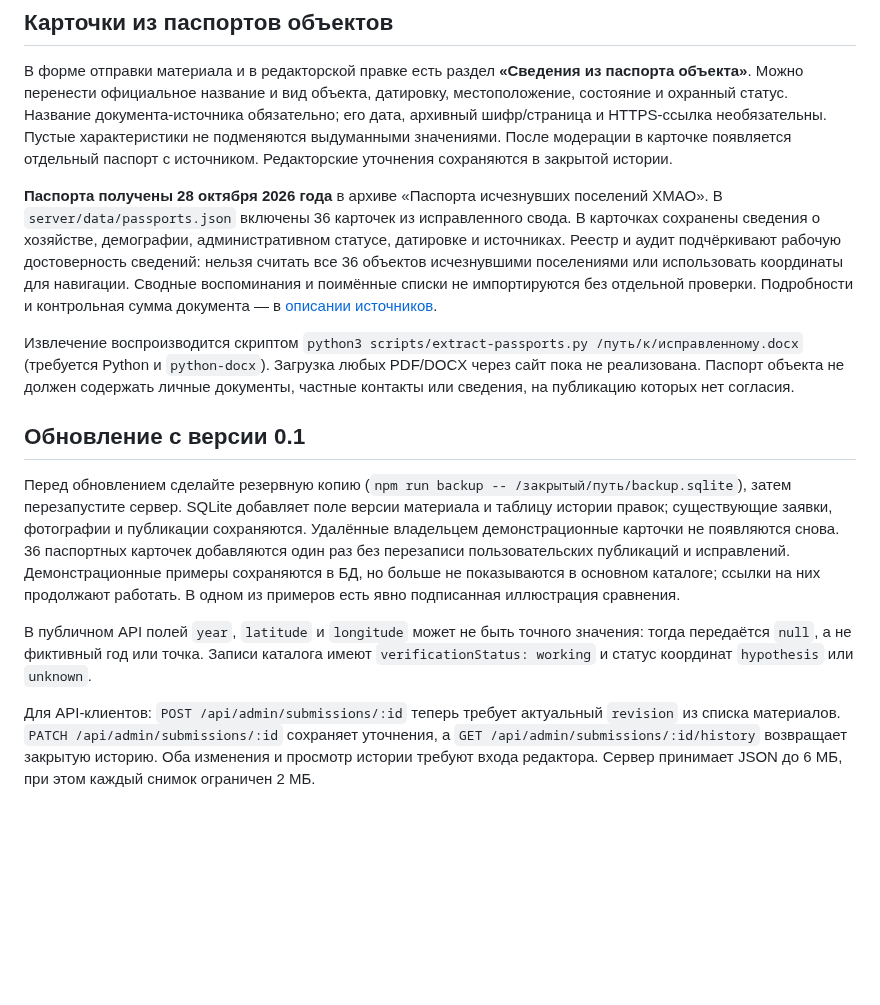
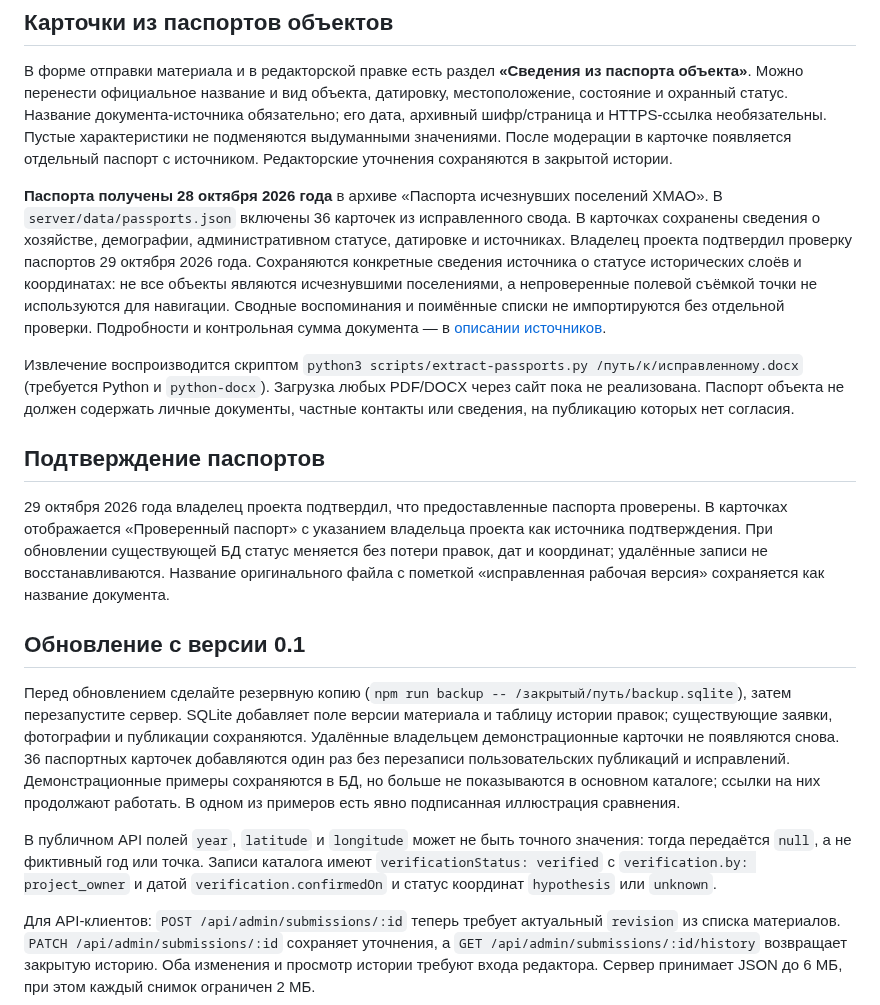
Before and after one commit to zuubra1985-hash/Karta-pamyati-Yugry, a Markdown page: README.md, the part around one of its changes. GitHub-like rendering; blank space fills up the shorter version.

Commit message:
Mark passports verified by project owner

```diff
--- a/README.md
+++ b/README.md
@@ -23,15 +23,19 @@
 
 В форме отправки материала и в редакторской правке есть раздел **«Сведения из паспорта объекта»**. Можно перенести официальное название и вид объекта, датировку, местоположение, состояние и охранный статус. Название документа-источника обязательно; его дата, архивный шифр/страница и HTTPS-ссылка необязательны. Пустые характеристики не подменяются выдуманными значениями. После модерации в карточке появляется отдельный паспорт с источником. Редакторские уточнения сохраняются в закрытой истории.
 
-**Паспорта получены 28 октября 2026 года** в архиве «Паспорта исчезнувших поселений ХМАО». В `server/data/passports.json` включены 36 карточек из исправленного свода. В карточках сохранены сведения о хозяйстве, демографии, административном статусе, датировке и источниках. Реестр и аудит подчёркивают рабочую достоверность сведений: нельзя считать все 36 объектов исчезнувшими поселениями или использовать координаты для навигации. Сводные воспоминания и поимённые списки не импортируются без отдельной проверки. Подробности и контрольная сумма документа — в [описании источников](docs/SOURCES.md).
+**Паспорта получены 28 октября 2026 года** в архиве «Паспорта исчезнувших поселений ХМАО». В `server/data/passports.json` включены 36 карточек из исправленного свода. В карточках сохранены сведения о хозяйстве, демографии, административном статусе, датировке и источниках. Владелец проекта подтвердил проверку паспортов 29 октября 2026 года. Сохраняются конкретные сведения источника о статусе исторических слоёв и координатах: не все объекты являются исчезнувшими поселениями, а непроверенные полевой съёмкой точки не используются для навигации. Сводные воспоминания и поимённые списки не импортируются без отдельной проверки. Подробности и контрольная сумма документа — в [описании источников](docs/SOURCES.md).
 
 Извлечение воспроизводится скриптом `python3 scripts/extract-passports.py /путь/к/исправленному.docx` (требуется Python и `python-docx`). Загрузка любых PDF/DOCX через сайт пока не реализована. Паспорт объекта не должен содержать личные документы, частные контакты или сведения, на публикацию которых нет согласия.
+
+## Подтверждение паспортов
+
+29 октября 2026 года владелец проекта подтвердил, что предоставленные паспорта проверены. В карточках отображается «Проверенный паспорт» с указанием владельца проекта как источника подтверждения. При обновлении существующей БД статус меняется без потери правок, дат и координат; удалённые записи не восстанавливаются. Название оригинального файла с пометкой «исправленная рабочая версия» сохраняется как название документа.
 
 ## Обновление с версии 0.1
 
 Перед обновлением сделайте резервную копию (`npm run backup -- /закрытый/путь/backup.sqlite`), затем перезапустите сервер. SQLite добавляет поле версии материала и таблицу истории правок; существующие заявки, фотографии и публикации сохраняются. Удалённые владельцем демонстрационные карточки не появляются снова. 36 паспортных карточек добавляются один раз без перезаписи пользовательских публикаций и исправлений. Демонстрационные примеры сохраняются в БД, но больше не показываются в основном каталоге; ссылки на них продолжают работать. В одном из примеров есть явно подписанная иллюстрация сравнения.
 
-В публичном API полей `year`, `latitude` и `longitude` может не быть точного значения: тогда передаётся `null`, а не фиктивный год или точка. Записи каталога имеют `verificationStatus: working` и статус координат `hypothesis` или `unknown`.
+В публичном API полей `year`, `latitude` и `longitude` может не быть точного значения: тогда передаётся `null`, а не фиктивный год или точка. Записи каталога имеют `verificationStatus: verified` с `verification.by: project_owner` и датой `verification.confirmedOn` и статус координат `hypothesis` или `unknown`.
 
 Для API-клиентов: `POST /api/admin/submissions/:id` теперь требует актуальный `revision` из списка материалов. `PATCH /api/admin/submissions/:id` сохраняет уточнения, а `GET /api/admin/submissions/:id/history` возвращает закрытую историю. Оба изменения и просмотр истории требуют входа редактора. Сервер принимает JSON до 6 МБ, при этом каждый снимок ограничен 2 МБ.
 
```
Also changed, not shown: other parts of README.md (+3 -3 lines), docs/SOURCES.md (+3 -3 lines), docs/VALIDATION.md (+3 -3 lines), docs/desktop.png, docs/mobile.png, docs/passport-card.png, 10 other files.
